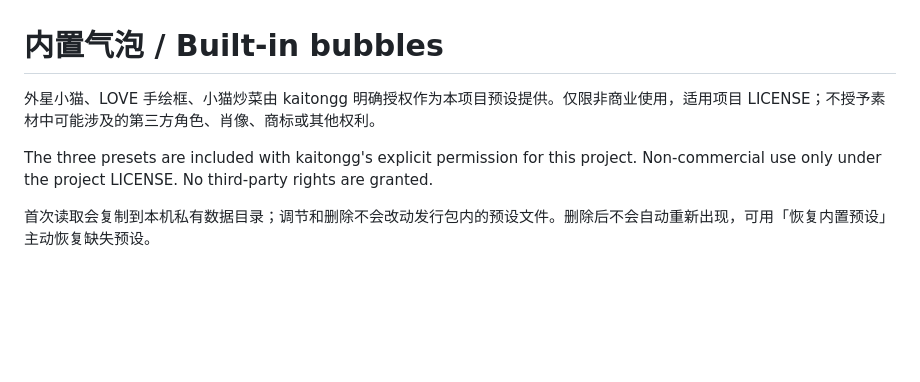
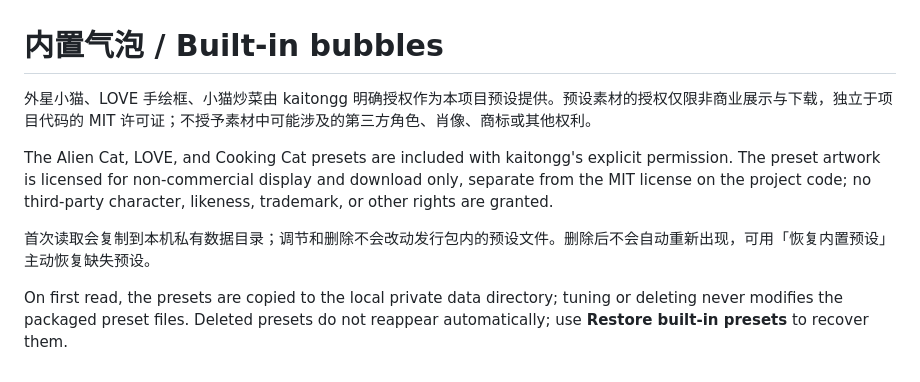
Before and after one commit to Coiggahou2002/DIYcodex-bubble, a Markdown page: presets/README.md, the part around the change. Drawn GitHub-style; blank space fills up the shorter version.

```diff
--- a/presets/README.md
+++ b/presets/README.md
@@ -1,7 +1,9 @@
 # 内置气泡 / Built-in bubbles
 
-外星小猫、LOVE 手绘框、小猫炒菜由 kaitongg 明确授权作为本项目预设提供。仅限非商业使用，适用项目 LICENSE；不授予素材中可能涉及的第三方角色、肖像、商标或其他权利。
+外星小猫、LOVE 手绘框、小猫炒菜由 kaitongg 明确授权作为本项目预设提供。预设素材的授权仅限非商业展示与下载，独立于项目代码的 MIT 许可证；不授予素材中可能涉及的第三方角色、肖像、商标或其他权利。
 
-The three presets are included with kaitongg's explicit permission for this project. Non-commercial use only under the project LICENSE. No third-party rights are granted.
+The Alien Cat, LOVE, and Cooking Cat presets are included with kaitongg's explicit permission. The preset artwork is licensed for non-commercial display and download only, separate from the MIT license on the project code; no third-party character, likeness, trademark, or other rights are granted.
 
 首次读取会复制到本机私有数据目录；调节和删除不会改动发行包内的预设文件。删除后不会自动重新出现，可用「恢复内置预设」主动恢复缺失预设。
+
+On first read, the presets are copied to the local private data directory; tuning or deleting never modifies the packaged preset files. Deleted presets do not reappear automatically; use **Restore built-in presets** to recover them.
```
Also changed, not shown: community-gallery/17e9a3e9-81e2-46a7-8765-4322c126f777.png (added), community-gallery/8be39329-230f-4e8b-9731-66ab5d5cd615.png (added), 4 other files.
